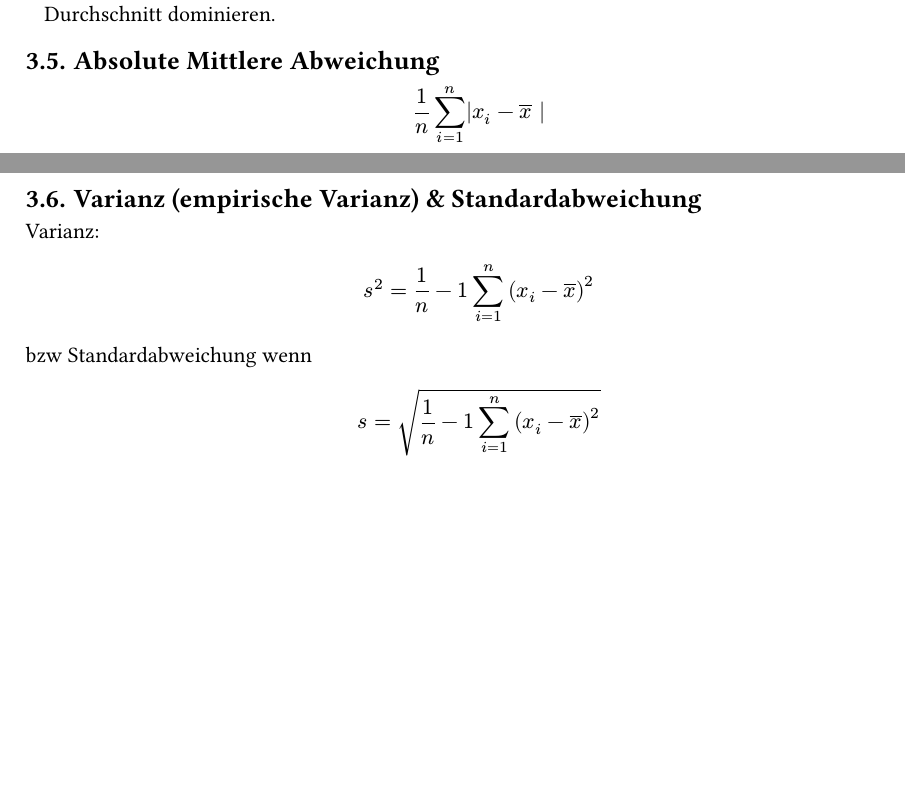
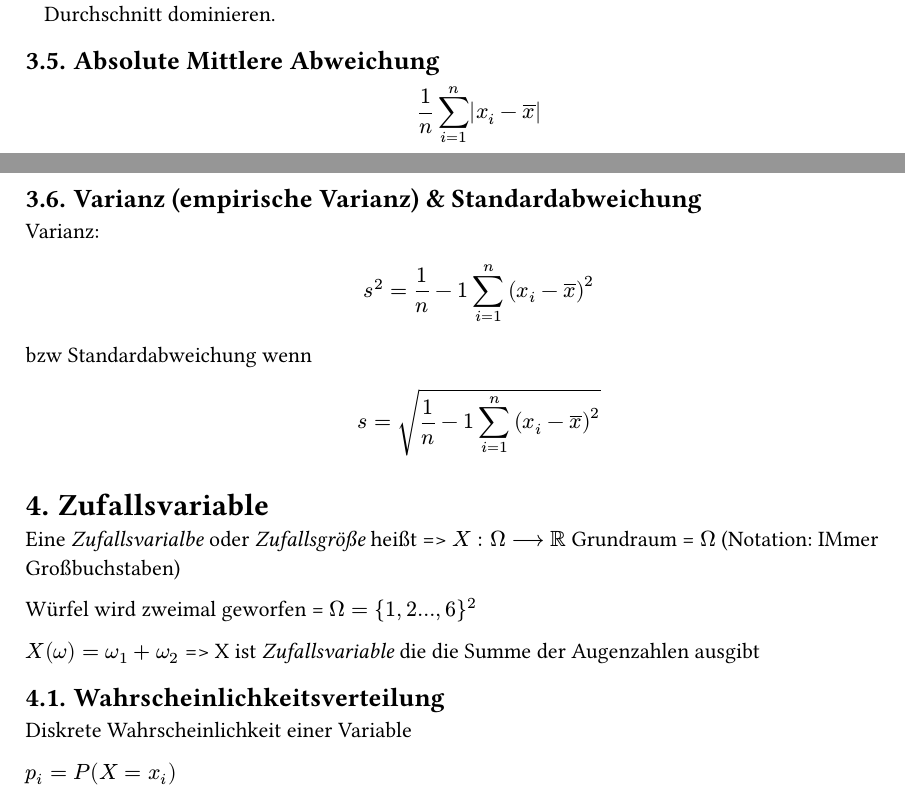
Before and after one commit to raphael-goetz/stochastic, a Typst document (formel.typ, which reads chapters/random_variable.typ): two parts of pages 3 and 4 of 4, joined at a grey line, cut so that both start at the same text, the shorter picture padded with empty space. The pictures show the PDF file formel.pdf that the author committed with the source.

Commit message:
minor changes

```diff
--- /dev/null
+++ b/chapters/random_variable.typ
@@ -0,0 +1,14 @@
+= Zufallsvariable
+
+Eine _Zufallsvarialbe_ oder _Zufallsgröße_ heißt => $X: Omega --> RR$
+Grundraum = $Omega$
+(Notation: IMmer Großbuchstaben)
+
+Würfel wird zweimal geworfen = $Omega = {1,2...,6}^2$
+
+$X(omega) = omega_1+omega_2$ => X ist _Zufallsvariable_ die die Summe der Augenzahlen ausgibt
+
+== Wahrscheinlichkeitsverteilung
+Diskrete Wahrscheinlichkeit einer Variable
+
+$ p_i = P(X = x_i)$
```
Also changed, not shown: chapters/describing_statistics.typ (+1 -1 lines), formel.typ (+2 -0 lines), formel.pdf.
